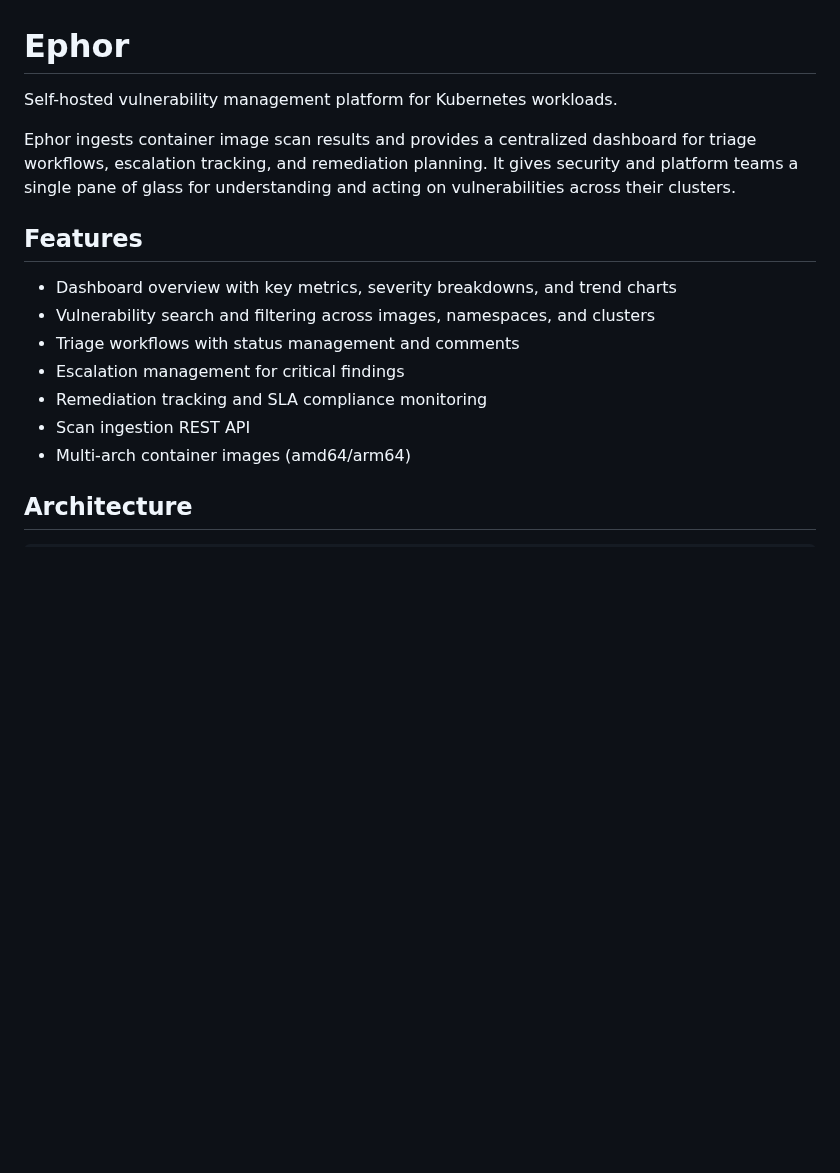
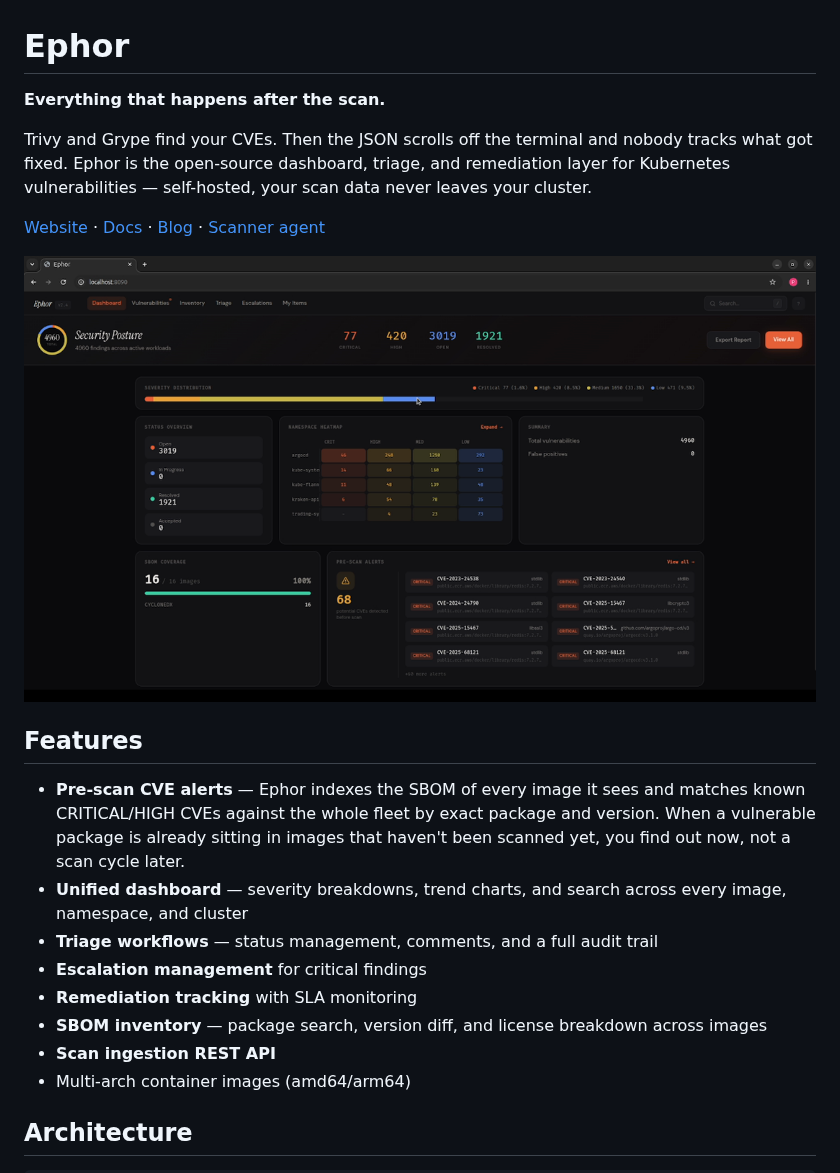
Before and after one commit to holbein-io/ephor, a Markdown page: README.md, the part around the change. GitHub-like rendering; pictures changed too: docs/images/dashboard.png (added); blank space fills up the shorter version.

```diff
--- a/README.md
+++ b/README.md
@@ -1,17 +1,22 @@
 # Ephor
 
-Self-hosted vulnerability management platform for Kubernetes workloads.
+**Everything that happens after the scan.**
 
-Ephor ingests container image scan results and provides a centralized dashboard for triage workflows, escalation tracking, and remediation planning. It gives security and platform teams a single pane of glass for understanding and acting on vulnerabilities across their clusters.
+Trivy and Grype find your CVEs. Then the JSON scrolls off the terminal and nobody tracks what got fixed. Ephor is the open-source dashboard, triage, and remediation layer for Kubernetes vulnerabilities — self-hosted, your scan data never leaves your cluster.
+
+[Website](https://holbein.io) · [Docs](https://docs.holbein.io) · [Blog](https://holbein.io/blog) · [Scanner agent](https://github.com/holbein-io/ephor-scanner)
+
+![Ephor dashboard](docs/images/dashboard.png)
 
 ## Features
 
-- Dashboard overview with key metrics, severity breakdowns, and trend charts
-- Vulnerability search and filtering across images, namespaces, and clusters
-- Triage workflows with status management and comments
-- Escalation management for critical findings
-- Remediation tracking and SLA compliance monitoring
-- Scan ingestion REST API
+- **Pre-scan CVE alerts** — Ephor indexes the SBOM of every image it sees and matches known CRITICAL/HIGH CVEs against the whole fleet by exact package and version. When a vulnerable package is already sitting in images that haven't been scanned yet, you find out now, not a scan cycle later.
+- **Unified dashboard** — severity breakdowns, trend charts, and search across every image, namespace, and cluster
+- **Triage workflows** — status management, comments, and a full audit trail
+- **Escalation management** for critical findings
+- **Remediation tracking** with SLA monitoring
+- **SBOM inventory** — package search, version diff, and license breakdown across images
+- **Scan ingestion REST API**
 - Multi-arch container images (amd64/arm64)
 
 ## Architecture
```
Also changed, not shown: 14 other files.
